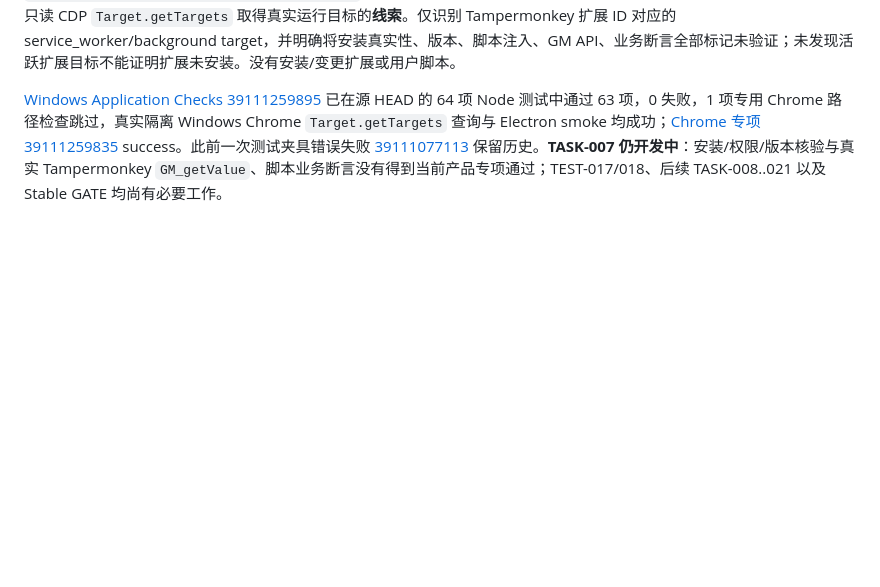
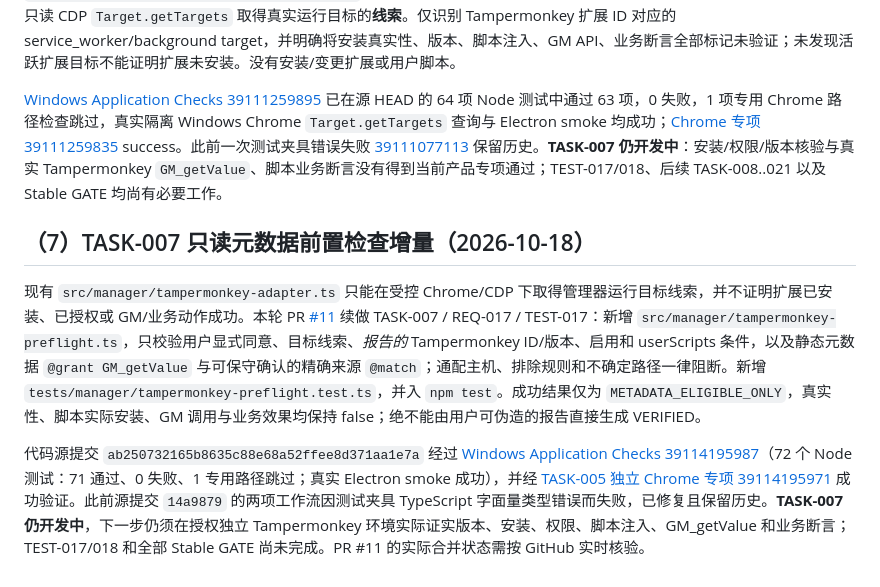
Before and after one commit to devin930906/userscript-auto-healer, a Markdown page: docs/09-development-plan.md, the part around the change. Drawn GitHub-style; blank space fills up the shorter version.

Commit message:
docs(TASK-007): persist preflight regression evidence and unresolved live Tampermonkey gates

```diff
--- a/docs/09-development-plan.md
+++ b/docs/09-development-plan.md
@@ -116,3 +116,9 @@ TASK-001/002 均已合并；后续优先开展 **TASK-003**（REQ-004、REQ-011
 [TASK-007 PR #9](https://github.com/devin930906/userscript-auto-healer/pull/9) 已合并至 main：`ca573cfc6a83d934b10d1de349d83311267ed642`（源 HEAD `f09e0e68fcb67c3dbdeb4b2b8fc48af250614bb0`）。新增 `src/manager/tampermonkey-adapter.ts` 与 `tests/manager/tampermonkey-adapter.test.ts`，在用户显式授权、应用自启动 Chrome 会话、回环端口/PID 验证下，以只读 CDP `Target.getTargets` 取得真实运行目标的**线索**。仅识别 Tampermonkey 扩展 ID 对应的 service_worker/background target，并明确将安装真实性、版本、脚本注入、GM API、业务断言全部标记未验证；未发现活跃扩展目标不能证明扩展未安装。没有安装/变更扩展或用户脚本。
 
 [Windows Application Checks 39111259895](https://github.com/devin930906/userscript-auto-healer/actions/runs/39111259895) 已在源 HEAD 的 64 项 Node 测试中通过 63 项，0 失败，1 项专用 Chrome 路径检查跳过，真实隔离 Windows Chrome `Target.getTargets` 查询与 Electron smoke 均成功；[Chrome 专项 39111259835](https://github.com/devin930906/userscript-auto-healer/actions/runs/39111259835) success。此前一次测试夹具错误失败 [39111077113](https://github.com/devin930906/userscript-auto-healer/actions/runs/39111077113) 保留历史。**TASK-007 仍开发中**：安装/权限/版本核验与真实 Tampermonkey `GM_getValue`、脚本业务断言没有得到当前产品专项通过；TEST-017/018、后续 TASK-008..021 以及 Stable GATE 均尚有必要工作。
+
+## （7）TASK-007 只读元数据前置检查增量（2026-10-18）
+
+现有 `src/manager/tampermonkey-adapter.ts` 只能在受控 Chrome/CDP 下取得管理器运行目标线索，并不证明扩展已安装、已授权或 GM/业务动作成功。本轮 PR [#11](https://github.com/devin930906/userscript-auto-healer/pull/11) 续做 TASK-007 / REQ-017 / TEST-017：新增 `src/manager/tampermonkey-preflight.ts`，只校验用户显式同意、目标线索、*报告的* Tampermonkey ID/版本、启用和 userScripts 条件，以及静态元数据 `@grant GM_getValue` 与可保守确认的精确来源 `@match`；通配主机、排除规则和不确定路径一律阻断。新增 `tests/manager/tampermonkey-preflight.test.ts`，并入 `npm test`。成功结果仅为 `METADATA_ELIGIBLE_ONLY`，真实性、脚本实际安装、GM 调用与业务效果均保持 false；绝不能由用户可伪造的报告直接生成 VERIFIED。
+
+代码源提交 `ab250732165b8635c88e68a52ffee8d371aa1e7a` 经过 [Windows Application Checks 39114195987](https://github.com/devin930906/userscript-auto-healer/actions/runs/39114195987)（72 个 Node 测试：71 通过、0 失败、1 专用路径跳过；真实 Electron smoke 成功），并经 [TASK-005 独立 Chrome 专项 39114195971](https://github.com/devin930906/userscript-auto-healer/actions/runs/39114195971) 成功验证。此前源提交 `14a9879` 的两项工作流因测试夹具 TypeScript 字面量类型错误而失败，已修复且保留历史。**TASK-007 仍开发中**，下一步仍须在授权独立 Tampermonkey 环境实际证实版本、安装、权限、脚本注入、GM_getValue 和业务断言；TEST-017/018 和全部 Stable GATE 尚未完成。PR #11 的实际合并状态需按 GitHub 实时核验。
```
